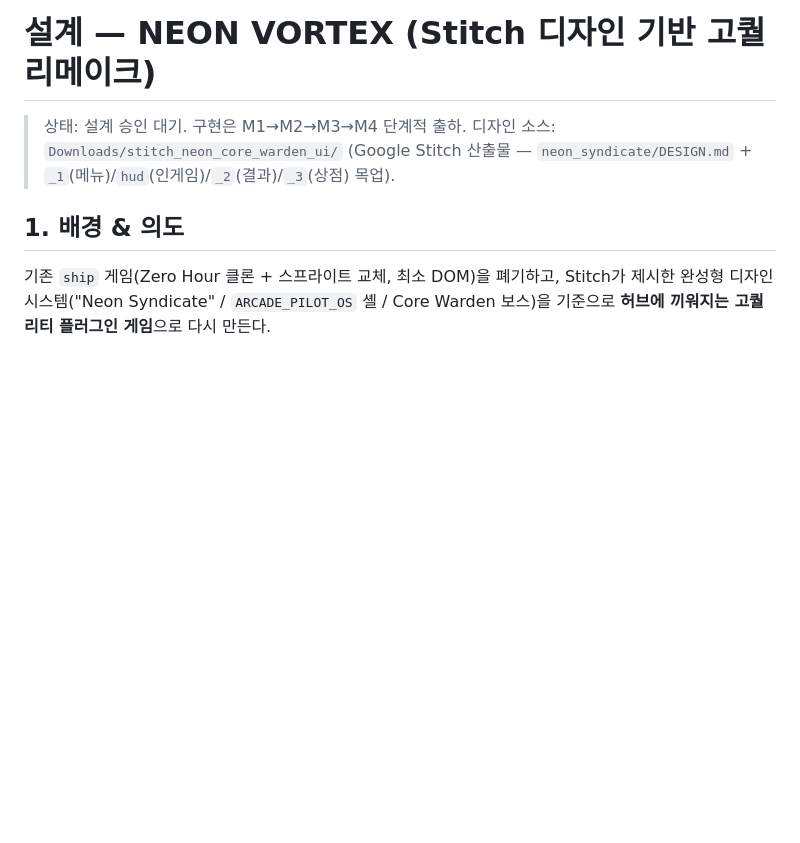
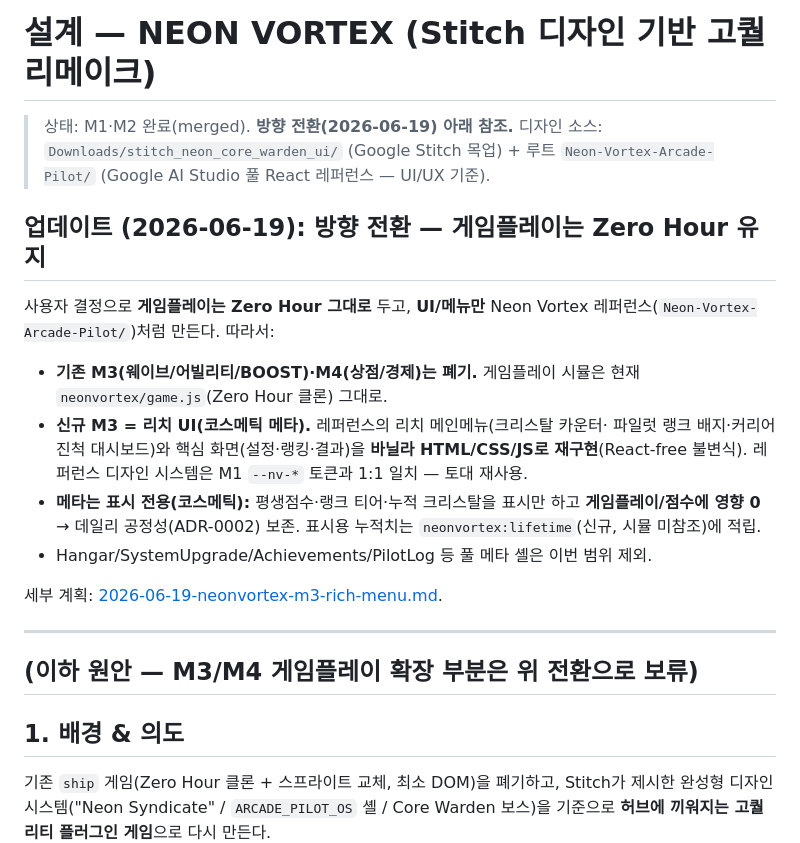
Before and after one commit to BokEumEom/ZERO-HOUR, a Markdown page: docs/plans/2026-06-19-neonvortex-design.md, the part around the change. Drawn GitHub-style; blank space fills up the shorter version.

Commit message:
docs: NEON VORTEX 방향 전환(게임플레이 Zero Hour 유지) + M3 리치메뉴/코스메틱 메타 계획

```diff
--- a/docs/plans/2026-06-19-neonvortex-design.md
+++ b/docs/plans/2026-06-19-neonvortex-design.md
@@ -1,8 +1,31 @@
 # 설계 — NEON VORTEX (Stitch 디자인 기반 고퀄 리메이크)
 
-> 상태: 설계 승인 대기. 구현은 M1→M2→M3→M4 단계적 출하.
-> 디자인 소스: `Downloads/stitch_neon_core_warden_ui/` (Google Stitch 산출물 —
-> `neon_syndicate/DESIGN.md` + `_1`(메뉴)/`hud`(인게임)/`_2`(결과)/`_3`(상점) 목업).
+> 상태: M1·M2 완료(merged). **방향 전환(2026-06-19) 아래 참조.**
+> 디자인 소스: `Downloads/stitch_neon_core_warden_ui/` (Google Stitch 목업) +
+> 루트 `Neon-Vortex-Arcade-Pilot/` (Google AI Studio 풀 React 레퍼런스 — UI/UX 기준).
+
+## 업데이트 (2026-06-19): 방향 전환 — 게임플레이는 Zero Hour 유지
+
+사용자 결정으로 **게임플레이는 Zero Hour 그대로** 두고, **UI/메뉴만** Neon Vortex
+레퍼런스(`Neon-Vortex-Arcade-Pilot/`)처럼 만든다. 따라서:
+
+- **기존 M3(웨이브/어빌리티/BOOST)·M4(상점/경제)는 폐기.** 게임플레이 시뮬은
+  현재 `neonvortex/game.js`(Zero Hour 클론) 그대로.
+- **신규 M3 = 리치 UI(코스메틱 메타).** 레퍼런스의 리치 메인메뉴(크리스탈 카운터·
+  파일럿 랭크 배지·커리어 진척 대시보드)와 핵심 화면(설정·랭킹·결과)을 **바닐라
+  HTML/CSS/JS로 재구현**(React-free 불변식). 레퍼런스 디자인 시스템은 M1 `--nv-*`
+  토큰과 1:1 일치 — 토대 재사용.
+- **메타는 표시 전용(코스메틱):** 평생점수·랭크 티어·누적 크리스탈을 표시만 하고
+  **게임플레이/점수에 영향 0** → 데일리 공정성(ADR-0002) 보존. 표시용 누적치는
+  `neonvortex:lifetime`(신규, 시뮬 미참조)에 적립.
+- Hangar/SystemUpgrade/Achievements/PilotLog 등 풀 메타 셸은 이번 범위 제외.
+
+세부 계획: [2026-06-19-neonvortex-m3-rich-menu.md](2026-06-19-neonvortex-m3-rich-menu.md).
+
+---
+
+## (이하 원안 — M3/M4 게임플레이 확장 부분은 위 전환으로 보류)
+
 
 ## 1. 배경 & 의도
 
```
Also changed, not shown: docs/plans/2026-06-19-neonvortex-m3-rich-menu.md (added, +218 -0 lines).
